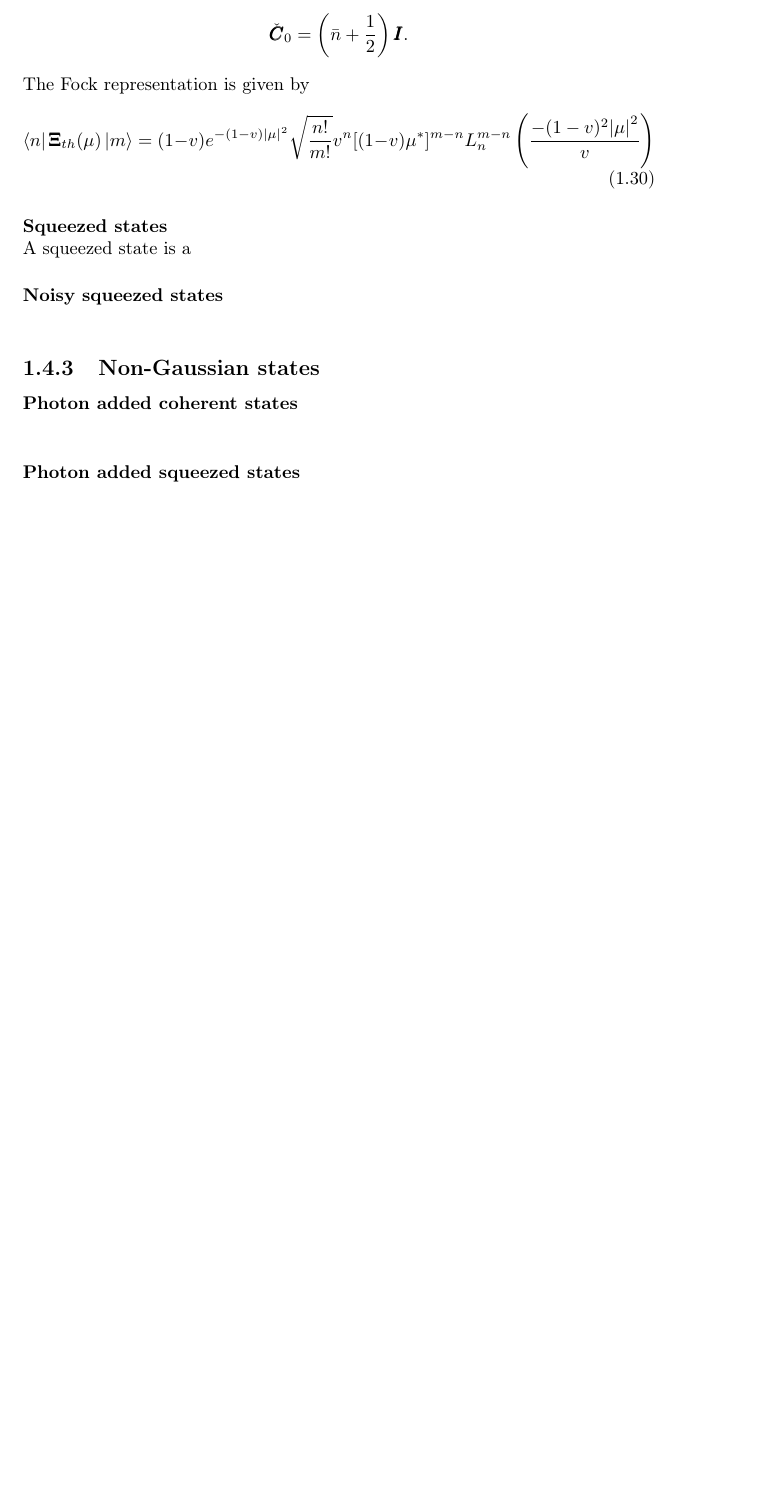
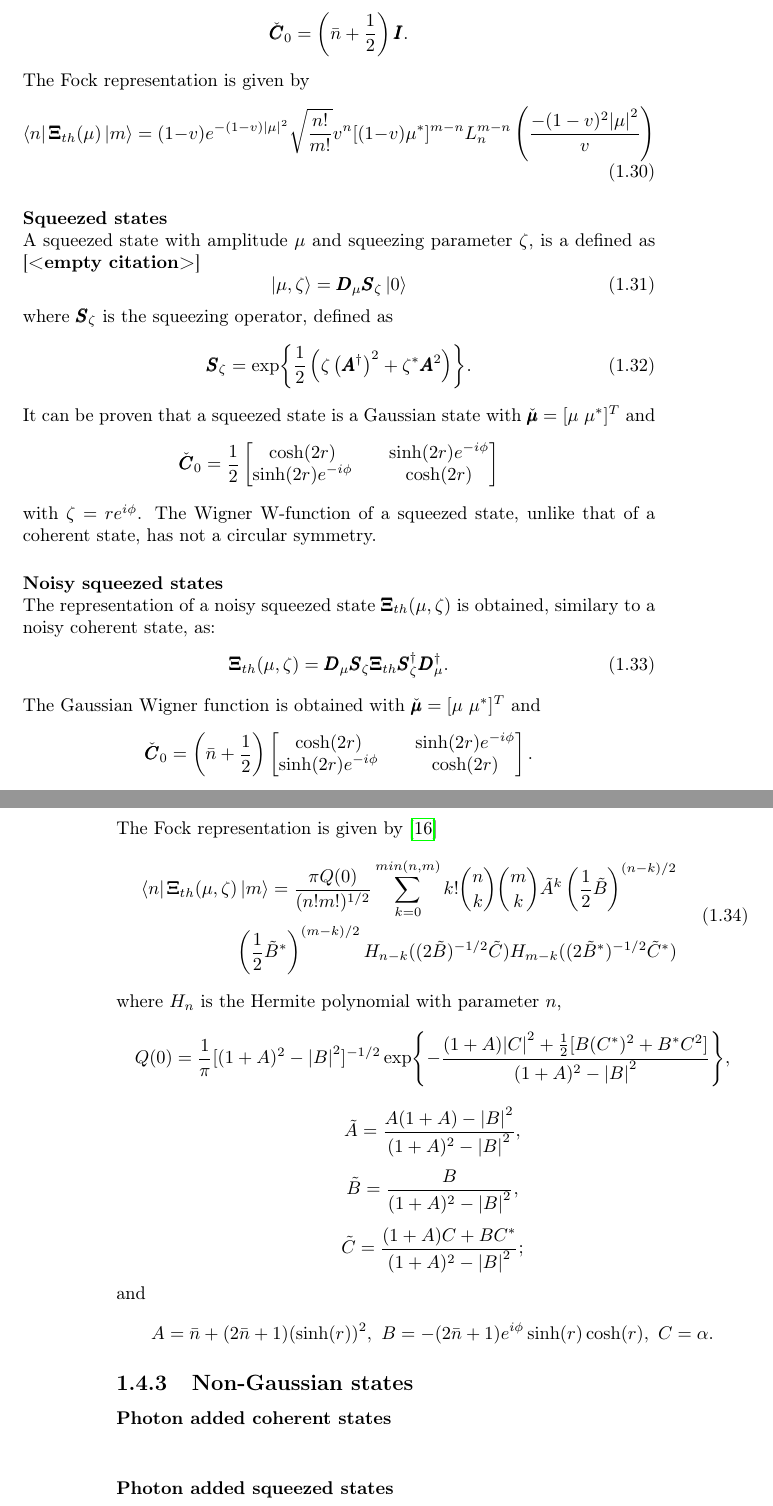
Before and after one commit to FForzano/TesiTriennale, a LaTeX thesis (Tesi/Tesi.tex, which reads Tesi/Frame/SectionCH1/QuantumEFStates.tex): part of page 11 of 13 before the commit and two parts of pages 11 and 12 of 13 after it, the two joined at a grey line, cut so that both start at the same text, the shorter picture padded with empty space. Compiled offline with pdfLaTeX.

Commit message:
tesi:0.6

```diff
--- a/Tesi/Frame/SectionCH1/QuantumEFStates.tex
+++ b/Tesi/Frame/SectionCH1/QuantumEFStates.tex
@@ -121,9 +121,71 @@
 
 
     \paragraph{Squeezed states}\mbox{} \\
-    A squeezed state is a
+    A squeezed state with amplitude $\mu$ and squeezing parameter $\zeta$, is a defined as \cite{}
+    \begin{equation}
+        \ket{\mu,\zeta}=\pmb{D}_\mu\pmb{S}_\zeta\ket{0}
+    \end{equation}
+    where $\pmb{S}_\zeta$ is the squeezing operator, defined as
+    \begin{equation}
+        \pmb{S}_\zeta=\exp{\frac{1}{2}\left(\zeta\left(\pmb{A}^\dagger\right)^2+
+        \zeta^*\pmb{A}^2\right)}.
+    \end{equation}
+    It can be proven that a squeezed state is a Gaussian state with $\check{\pmb{\mu}}=[\mu\ \mu^*]^T$
+    and
+    \begin{equation*}
+        \check{\pmb{C}}_0=\frac{1}{2}
+        \begin{bmatrix}
+            \cosh(2r) && \sinh(2r)e^{-i\phi}\\
+            \sinh(2r)e^{-i\phi} && \cosh(2r)
+        \end{bmatrix}
+    \end{equation*}
+    with $\zeta=re^{i\phi}$.
+    The Wigner W-function of a squeezed state, unlike that of a coherent state, has not a
+    circular symmetry.
 
     \paragraph{Noisy squeezed states}\mbox{} \\
+    The representation of a noisy squeezed state $\pmb{\Xi}_{th}(\mu,\zeta)$ is obtained,
+    similary to a noisy coherent state, as:
+    \begin{equation}
+        \pmb{\Xi}_{th}(\mu,\zeta)=\pmb{D}_\mu\pmb{S}_\zeta\pmb{\Xi}_{th}
+        \pmb{S}_\zeta^\dagger\pmb{D}_\mu^\dagger.
+    \end{equation}
+    The Gaussian Wigner function is obtained with $\check{\pmb{\mu}}=[\mu\ \mu^*]^T$ and
+    \begin{equation*}
+        \check{\pmb{C}}_0=\left(\bar{n}+\frac{1}{2}\right)
+        \begin{bmatrix}
+            \cosh(2r) && \sinh(2r)e^{-i\phi}\\
+            \sinh(2r)e^{-i\phi} && \cosh(2r)
+        \end{bmatrix}.
+    \end{equation*}
+    The Fock representation is given by \cite{MarMar_1993}
+    \begin{equation}\begin{split}
+        \bra{n}\pmb{\Xi}_{th}(\mu,\zeta)\ket{m}=\frac{\pi Q(0)}{(n!m!)^{1/2}}
+        \sum_{k=0}^{min(n,m)} k! \binom{n}{k}\binom{m}{k} \tilde{A}^k\left(\frac{1}{2}
+        \tilde{B}\right)^{(n-k)/2}\\ \left(\frac{1}{2}\tilde{B}^*\right)^{(m-k)/2}
+        H_{n-k}((2\tilde{B})^{-1/2}\tilde{C}) H_{m-k}((2\tilde{B}^*)^{-1/2}\tilde{C}^*)
+        \label{FR_NSS}
+    \end{split}\end{equation}
+    where $H_n$ is the Hermite polynomial with parameter $n$,
+    \begin{equation*}
+        Q(0)=\frac{1}{\pi}[(1+A)^2-\absolutevalue{B}^2]^{-1/2}\exp{-\frac{(1+A)\absolutevalue{C}^2
+        +\frac{1}{2}[B(C^*)^2+B^*C^2]}{(1+A)^2-\absolutevalue{B}^2}},
+    \end{equation*}
+    \begin{equation*}
+        \tilde{A}=\frac{A(1+A)-\absolutevalue{B}^2}{(1+A)^2-\absolutevalue{B}^2},
+    \end{equation*}
+    \begin{equation*}
+        \tilde{B}=\frac{B}{(1+A)^2-\absolutevalue{B}^2},
+    \end{equation*}
+    \begin{equation*}
+        \tilde{C}=\frac{(1+A)C+BC^*}{(1+A)^2-\absolutevalue{B}^2};
+    \end{equation*}
+    and
+    \begin{equation*}
+        A=\bar{n}+(2\bar{n}+1)(\sinh(r))^2,\
+        B=-(2\bar{n}+1)e^{i\phi}\sinh(r)\cosh(r),\
+        C=\alpha.
+    \end{equation*}
 
     \subsection{Non-Gaussian states}
 
```
Also changed, not shown: Tesi/bibliography.bib (+10 -0 lines), Tesi/Tesi-frn.pdf, Tesi/Tesi.bbl, Tesi/Tesi.pdf, 9 other files.
